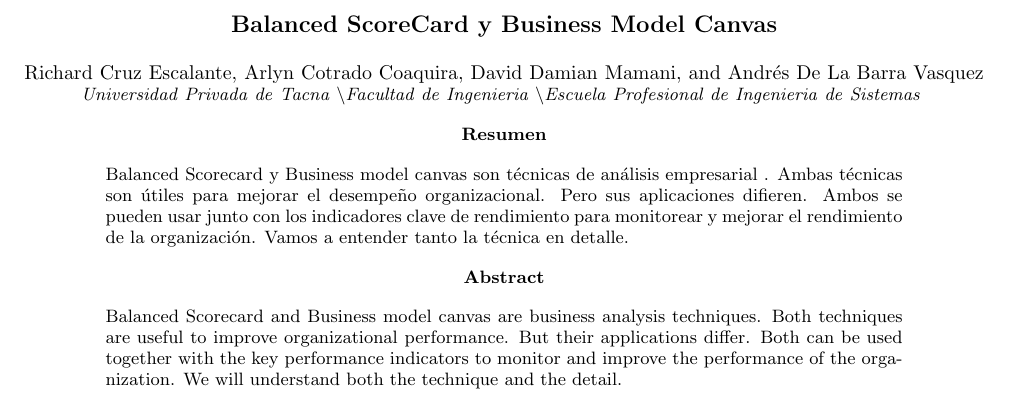
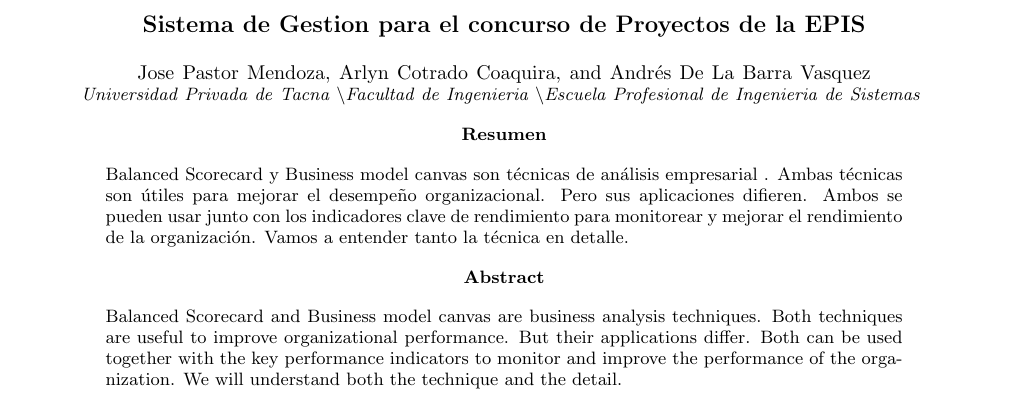
Before and after one commit to andrucar25/Paper-SGCProyectos, a LaTeX paper (Paper-SGCProyectos/TrabajoEncargado3.tex): part of page 1 of 6, cut at the place of the change. Compiled offline with pdfLaTeX.

Commit message:
Update TrabajoEncargado3.tex

```diff
--- a/Paper-SGCProyectos/TrabajoEncargado3.tex
+++ b/Paper-SGCProyectos/TrabajoEncargado3.tex
@@ -15,10 +15,9 @@
 
 
 
-\title{ Balanced ScoreCard y Business Model Canvas}
-\author{Richard Cruz Escalante}
+\title{Sistema de Gestion para el concurso de Proyectos de la EPIS}
+\author{Jose Pastor Mendoza}
 \author{Arlyn Cotrado Coaquira}
-\author{David Damian Mamani}
 \author{Andrés De La Barra Vasquez}
 \affiliation{%
  Universidad Privada de Tacna \textbackslash Facultad de Ingenieria \textbackslash Escuela Profesional de Ingenieria de Sistemas
```
